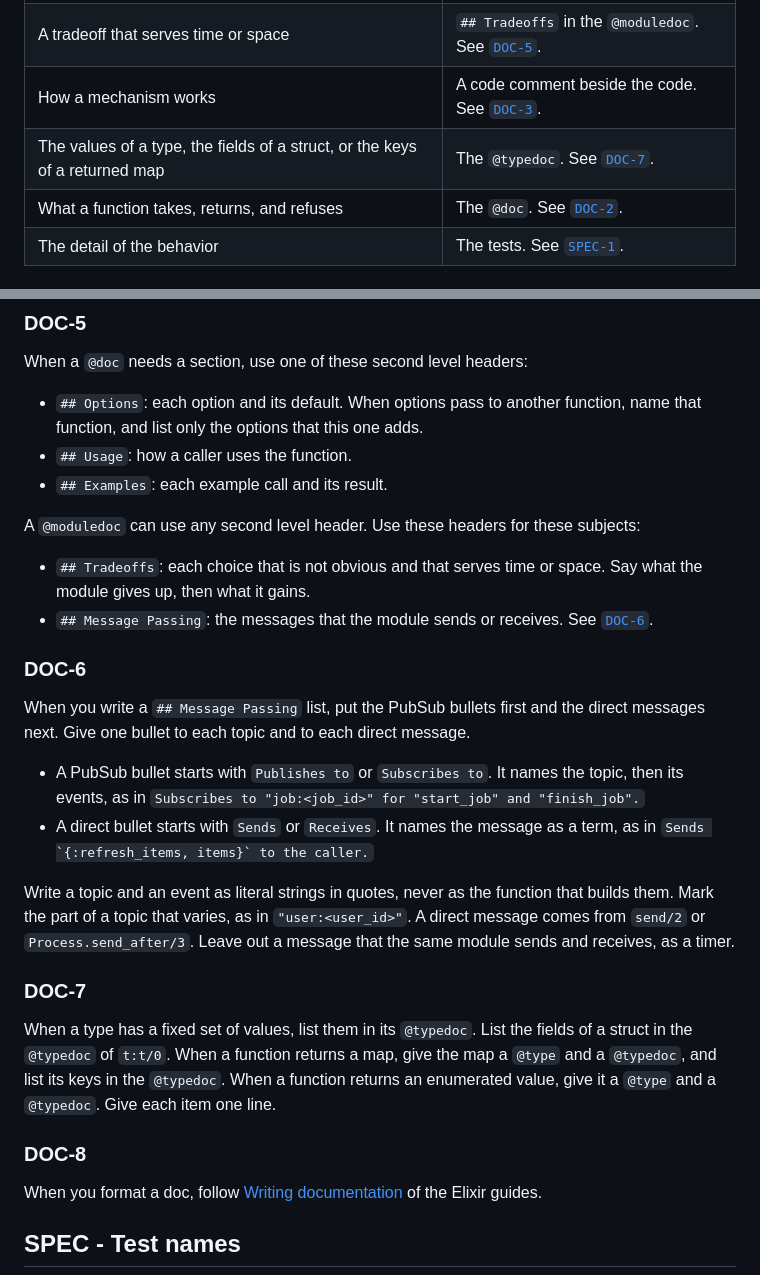
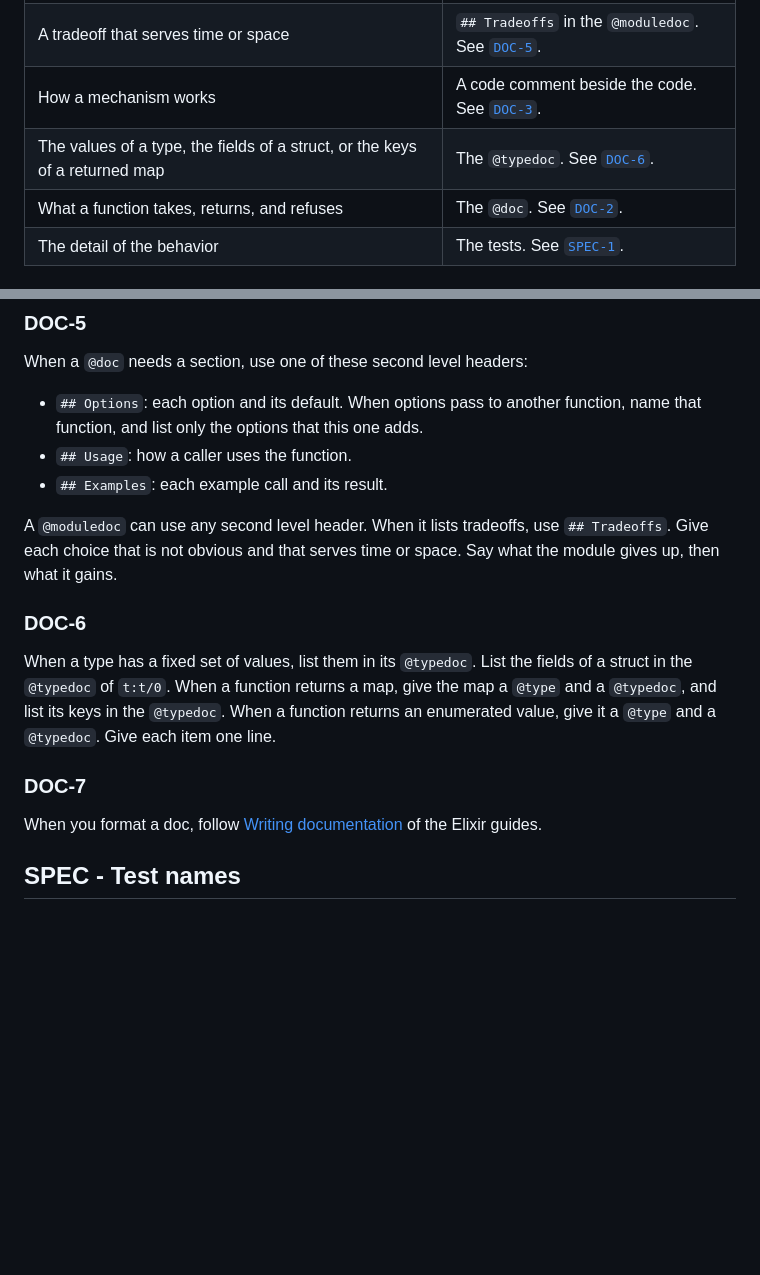
Before and after one commit to CuriousCurmudgeon/verified_pubsub, a Markdown page: AGENTS/DOCS.md, 2 parts joined by grey strips. Rendered like a GitHub page; blank space fills up the shorter version.

Commit message:
Drop the Message Passing rule
No module of the library sends or receives a message: the PubSub calls
and handle_info clauses are generated into the module of the caller,
and the topics belong to the manifest of the user.

Assisted-By: Claude Opus 5.5 (1M context) <noreply@anthropic.com>

```diff
--- a/AGENTS/DOCS.md
+++ b/AGENTS/DOCS.md
@@ -15,7 +15,7 @@ Each fact has one home. Link to that home. Do not repeat the fact.
 | What a module does | The `@moduledoc`. See [`DOC-2`](#doc-2). |
 | A tradeoff that serves time or space | `## Tradeoffs` in the `@moduledoc`. See [`DOC-5`](#doc-5). |
 | How a mechanism works | A code comment beside the code. See [`DOC-3`](#doc-3). |
-| The values of a type, the fields of a struct, or the keys of a returned map | The `@typedoc`. See [`DOC-7`](#doc-7). |
+| The values of a type, the fields of a struct, or the keys of a returned map | The `@typedoc`. See [`DOC-6`](#doc-6). |
 | What a function takes, returns, and refuses | The `@doc`. See [`DOC-2`](#doc-2). |
 | The detail of the behavior | The tests. See [`SPEC-1`](#spec-1). |
 
@@ -62,33 +62,16 @@ When a `@doc` needs a section, use one of these second level headers:
 - `## Usage`: how a caller uses the function.
 - `## Examples`: each example call and its result.
 
-A `@moduledoc` can use any second level header. Use these headers for these subjects:
-
-- `## Tradeoffs`: each choice that is not obvious and that serves time or space. Say what the module gives up, then
-  what it gains.
-- `## Message Passing`: the messages that the module sends or receives. See [`DOC-6`](#doc-6).
+A `@moduledoc` can use any second level header. When it lists tradeoffs, use `## Tradeoffs`. Give each choice that
+is not obvious and that serves time or space. Say what the module gives up, then what it gains.
 
 ### DOC-6
-
-When you write a `## Message Passing` list, put the PubSub bullets first and the direct messages next. Give one bullet
-to each topic and to each direct message.
-
-- A PubSub bullet starts with `Publishes to` or `Subscribes to`. It names the topic, then its events, as in
-  `Subscribes to "job:<job_id>" for "start_job" and "finish_job".`
-- A direct bullet starts with `Sends` or `Receives`. It names the message as a term, as in
-  ``Sends `{:refresh_items, items}` to the caller.``
-
-Write a topic and an event as literal strings in quotes, never as the function that builds them. Mark the part of a
-topic that varies, as in `"user:<user_id>"`. A direct message comes from `send/2` or `Process.send_after/3`. Leave out
-a message that the same module sends and receives, as a timer.
-
-### DOC-7
 
 When a type has a fixed set of values, list them in its `@typedoc`. List the fields of a struct in the `@typedoc` of
 `t:t/0`. When a function returns a map, give the map a `@type` and a `@typedoc`, and list its keys in the `@typedoc`.
 When a function returns an enumerated value, give it a `@type` and a `@typedoc`. Give each item one line.
 
-### DOC-8
+### DOC-7
 
 When you format a doc, follow [Writing documentation](https://hexdocs.pm/elixir/writing-documentation.html) of the
 Elixir guides.
```
